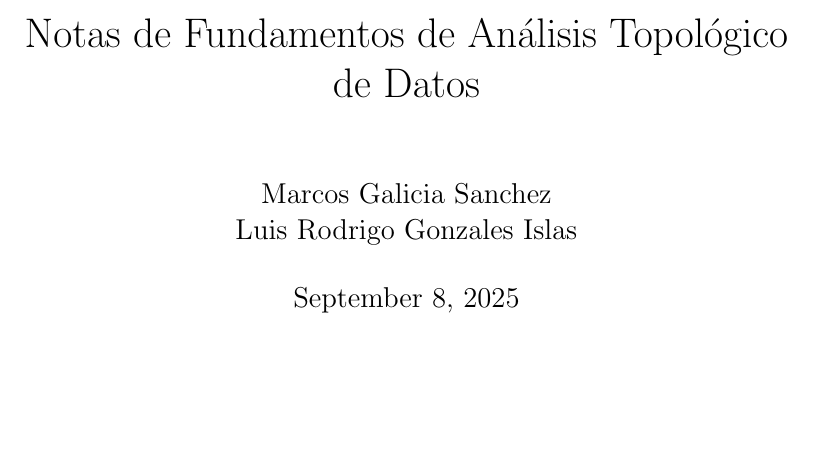
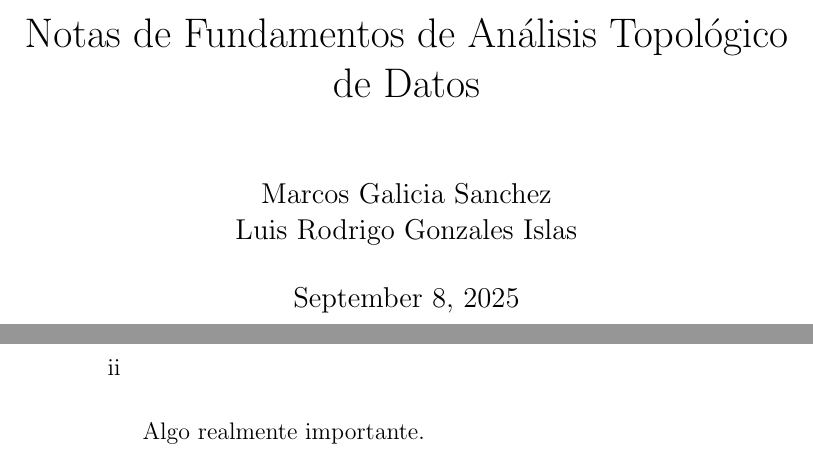
Before and after one commit to RodrigoGlez2001/Monografia, a LaTeX book (notas.tex): part of the page before the commit and two parts of pages 1 and 2 of 2 after it, the two joined at a grey line, cut so that both start at the same text, the shorter picture padded with empty space. Compiled offline with pdfLaTeX.

Commit message:
Un cambio realmente importante

```diff
--- a/notas.tex
+++ b/notas.tex
@@ -8,4 +8,5 @@
 \begin{document}
 \frontmatter
 \maketitle
+Algo realmente importante.
 \end{document}
```
